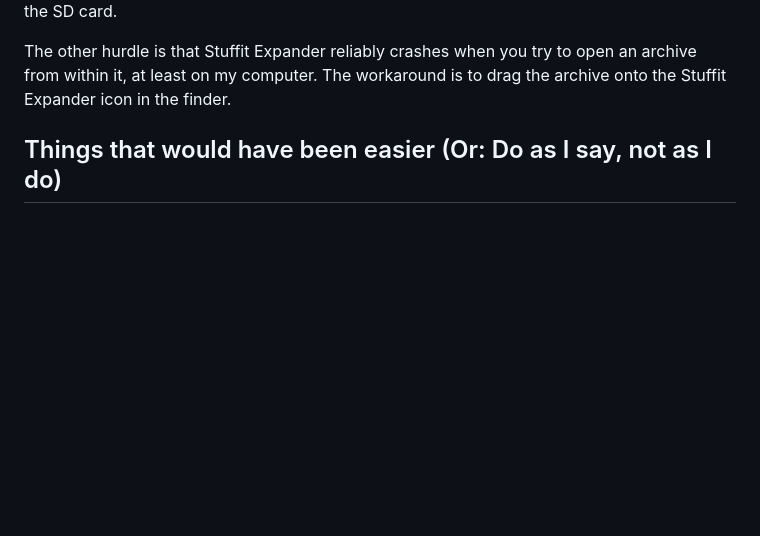
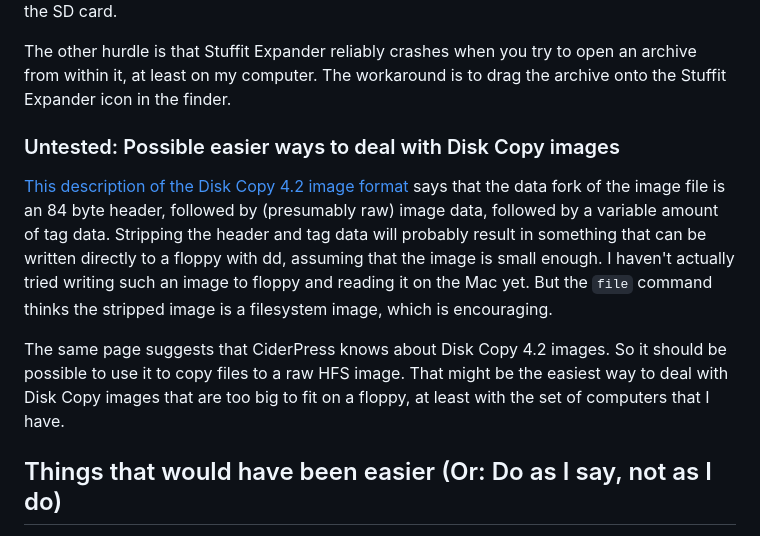
Before and after one commit to sgravrock/adventofcode, a Markdown page: 2022/pascal/FILE-TRANSFER.md, the part around the change. Rendered like a GitHub page; blank space fills up the shorter version.

Commit message:
Possiblility of manually stripping Disk Copy 4.2 images

```diff
--- a/2022/pascal/FILE-TRANSFER.md
+++ b/2022/pascal/FILE-TRANSFER.md
@@ -248,6 +248,22 @@ The other hurdle is that Stuffit Expander reliably crashes when you try to open
 an archive from within it, at least on my computer. The workaround is to drag
 the archive onto the Stuffit Expander icon in the finder.
 
+### Untested: Possible easier ways to deal with Disk Copy images
+
+[This description of the Disk Copy 4.2 image format](https://web.archive.org/web/20201028142058/https://wiki.68kmla.org/DiskCopy_4.2_format_specification)
+says that the data fork of the image file is an 84 byte header, followed by
+(presumably raw) image data, followed by a variable amount of tag data.
+Stripping the header and tag data will probably result in something that can
+be written directly to a floppy with dd, assuming that the image is small
+enough. I haven't actually tried writing such an image to floppy and reading it
+on the Mac yet. But the `file` command thinks the stripped image is a filesystem
+image, which is encouraging.
+
+The same page suggests that CiderPress knows about Disk Copy 4.2 images. So it
+should be possible to use it to copy files to a raw HFS image. That might be the
+easiest way to deal with Disk Copy images that are too big to fit on a floppy,
+at least with the set of computers that I have.
+
 ## Things that would have been easier (Or: Do as I say, not as I do)
 
 If I'd had a "bridge" machine that was new enough to either have USB or speak
```
